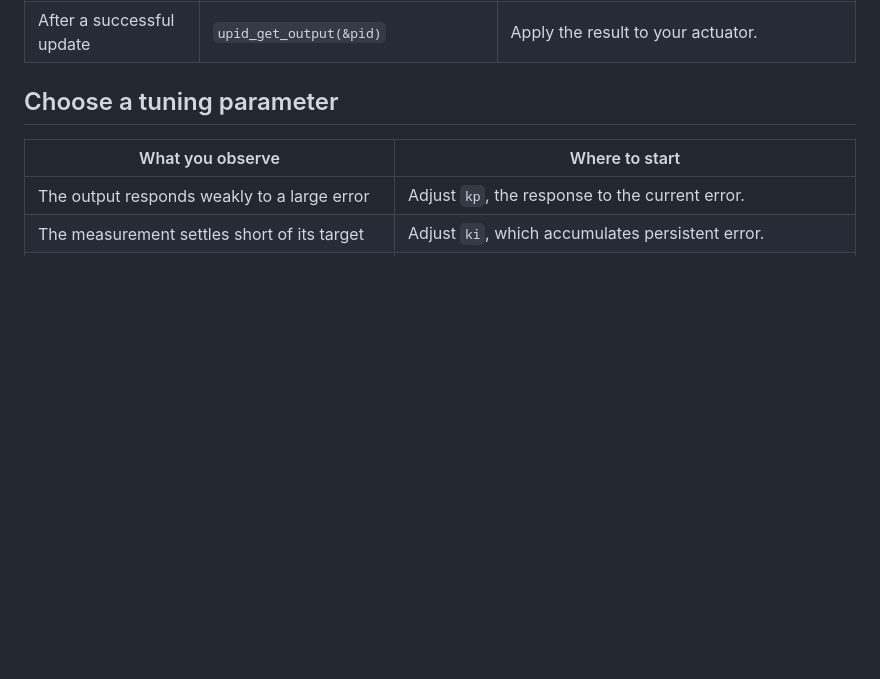
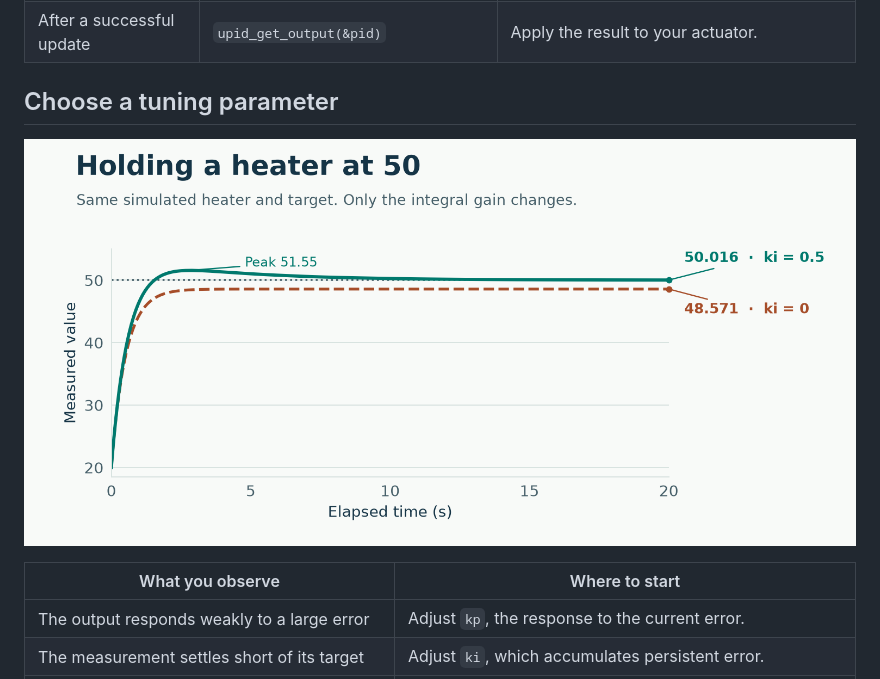
Before and after one commit to JonasAtelier/upid, a Markdown page: README.md, the part around the change. GitHub-like rendering; pictures changed too: assets/heater-response.png (added); blank space fills up the shorter version.

Commit message:
docs: illustrate the README with project visuals

```diff
--- a/README.md
+++ b/README.md
@@ -38,6 +38,8 @@ Compile [src/upid.c](src/upid.c) with your application and add [include/](includ
 
 ## Choose a tuning parameter
 
+![Heater simulation over 20 seconds. With integral gain 0.5 the measurement reaches 50.016. With integral gain zero it settles at 48.571 against a target of 50.](assets/heater-response.png)
+
 | What you observe | Where to start |
 | --- | --- |
 | The output responds weakly to a large error | Adjust `kp`, the response to the current error. |
```
